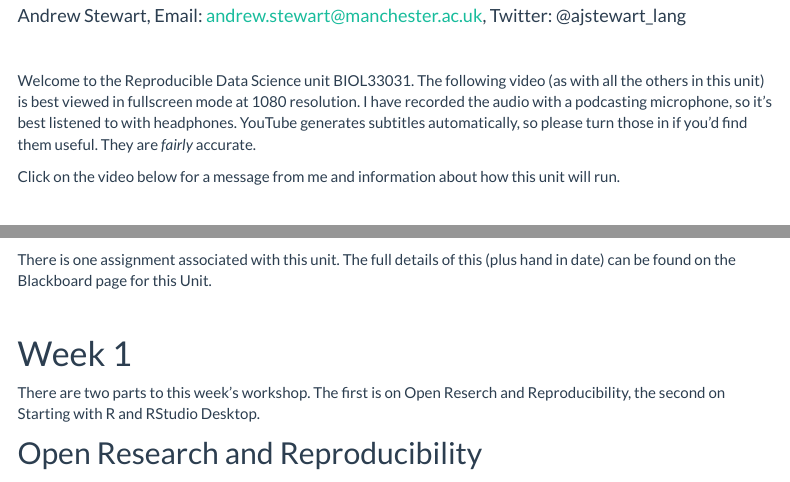
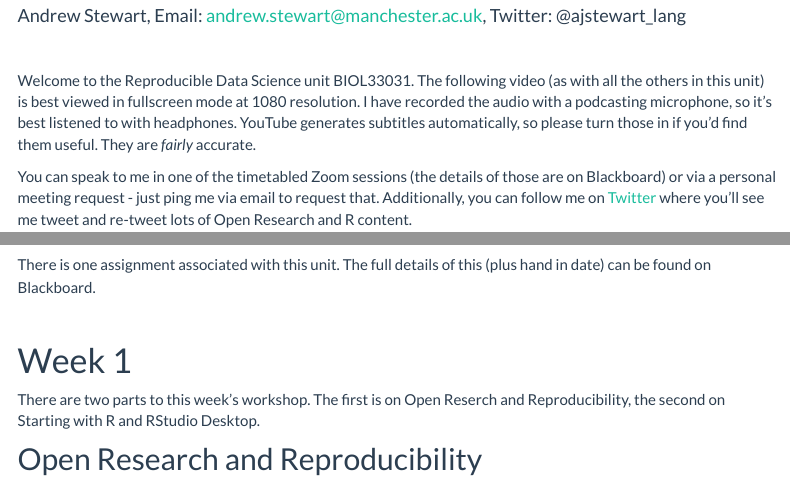
Before and after one commit to dannagifford/MSci_BIOL33031, an R Markdown document (index.Rmd): the page in a window 1100 px wide, from 140 px down, and a second part further down, joined at a grey line. Rendered offline with R 4.5, knitr and Pandoc, with nearby package versions; menus at the side of the page are left out.

Commit message:
update website

```diff
--- a/index.Rmd
+++ b/index.Rmd
@@ -17,21 +17,9 @@ knitr::opts_chunk$set(echo = TRUE)
 
 Welcome to the Reproducible Data Science unit BIOL33031. The following video (as with all the others in this unit) is best viewed in fullscreen mode at 1080 resolution. I have recorded the audio with a podcasting microphone, so it's best listened to with headphones. YouTube generates subtitles automatically, so please turn those in if you'd find them useful. They are *fairly* accurate.
 
-Click on the video below for a message from me and information about how this unit will run.
-
-&nbsp;&nbsp;
-
-<center>
-
-<iframe width="560" height="315" src="https://youtube.com/embed/" frameborder="0" allowfullscreen></iframe>
-
-</center>
-
-&nbsp;&nbsp;
-
 You can speak to me in one of the timetabled Zoom sessions (the details of those are on Blackboard) or via a personal meeting request - just ping me via email to request that. Additionally, you can follow me on [Twitter](https://twitter.com/ajstewart_lang?lang=en) where you'll see me tweet and re-tweet lots of Open Research and R content.
 
-There is one assignment associated with this unit. The full details of this (plus hand in date) can be found on the Blackboard page for this Unit.
+There is one assignment associated with this unit. The full details of this (plus hand in date) can be found on Blackboard.
 
 &nbsp; &nbsp;
 
```
Also changed, not shown: 4 other files.
